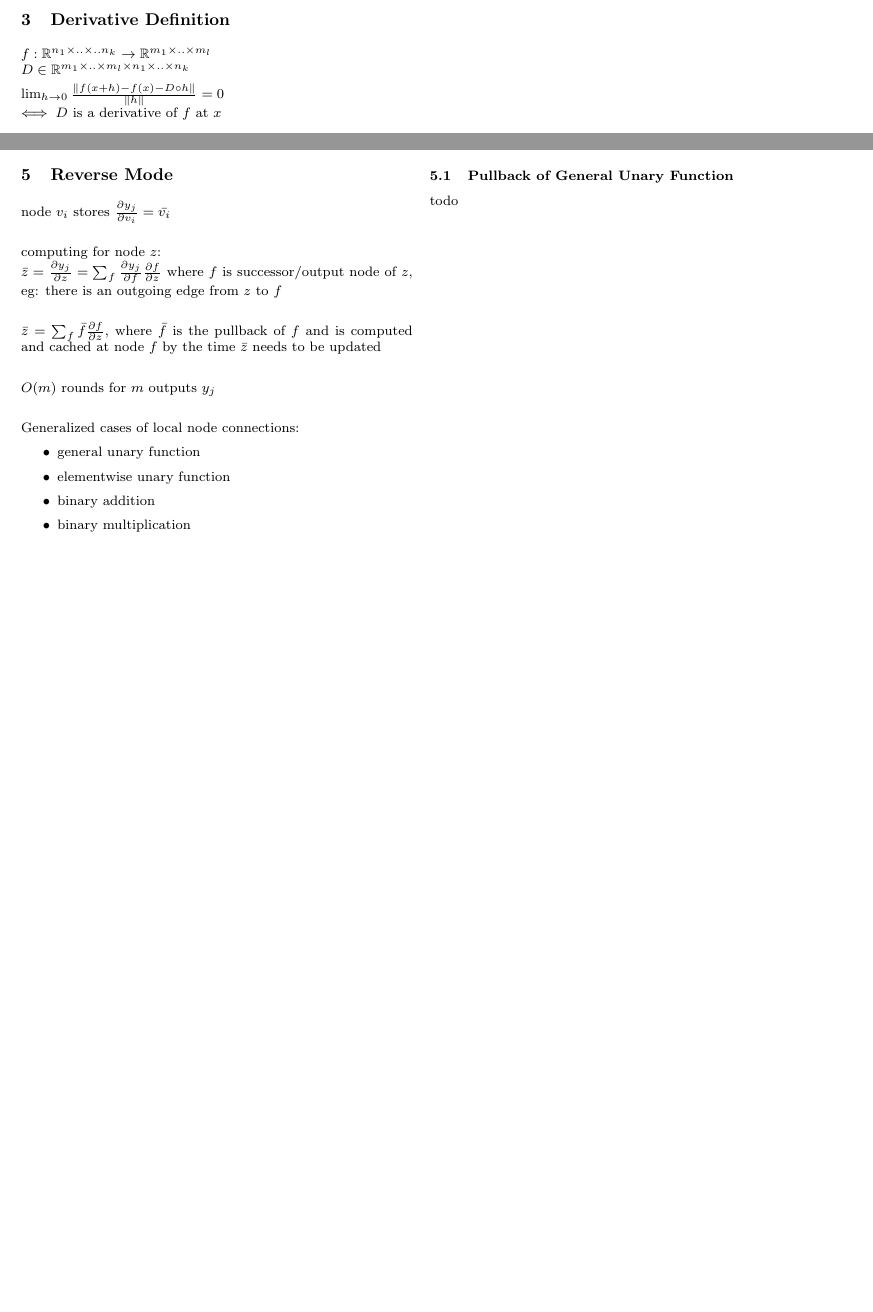
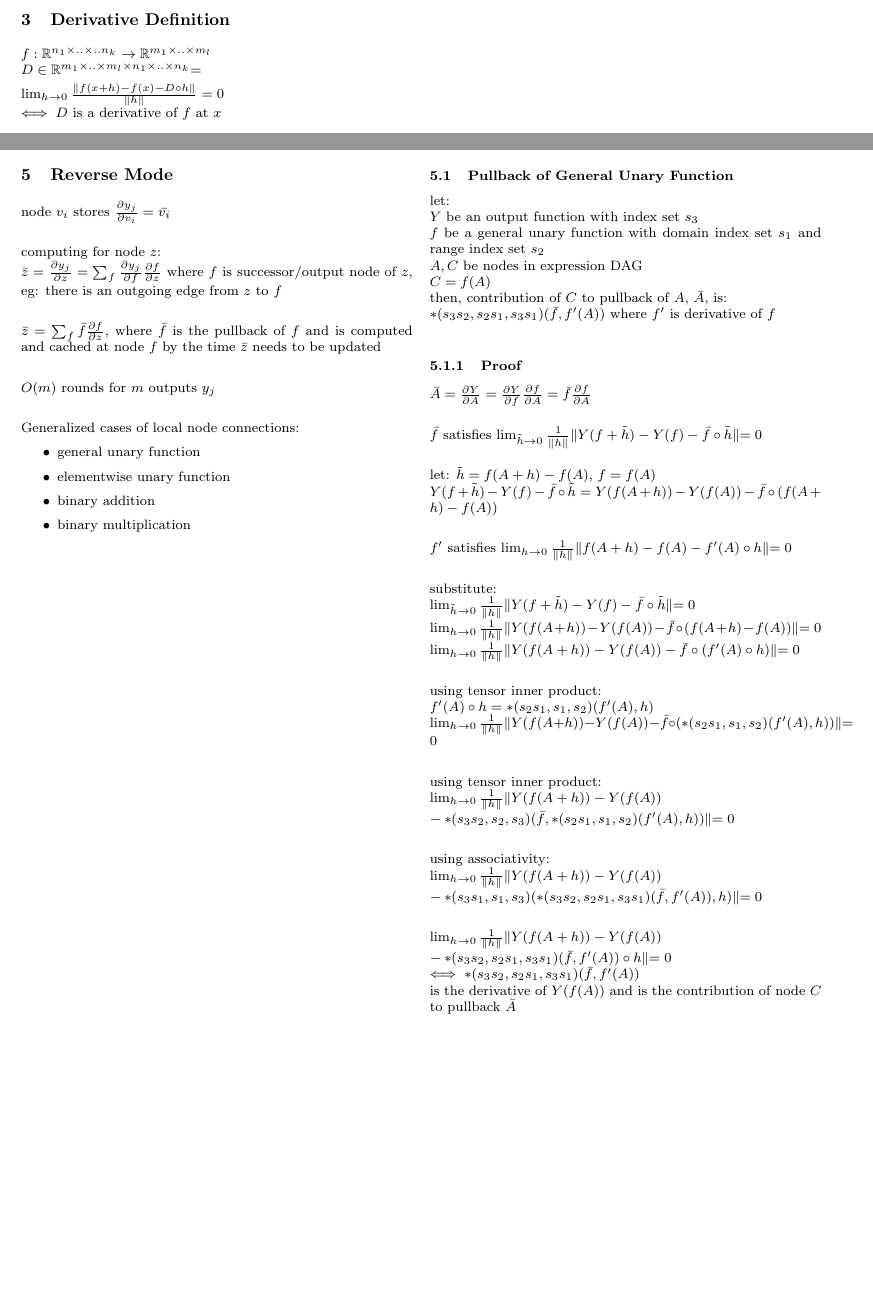
Before and after one commit to exbibyte/notes_tensor_manip, a LaTeX document (notebook.tex): two parts of pages 2 and 5 of 7, joined at a grey line, cut so that both start at the same text, the shorter picture padded with empty space. Compiled offline with pdfLaTeX.

Commit message:
added section on pullback of general unary function

```diff
--- a/notebook.tex
+++ b/notebook.tex
@@ -159,7 +159,7 @@
   \section{Derivative Definition}
 
   $f: \R^{n_1 \times .. \times .. n_k} \rightarrow \R^{m_1 \times .. \times m_l}$\\
-  $D \in \R^{m_1 \times .. \times m_l \times n_1 \times .. \times n_k}$
+  $D \in \R^{m_1 \times .. \times m_l \times n_1 \times .. \times n_k}$=
 
   $\lim_{h \rightarrow 0} \frac{\| f(x+h) - f(x) - D \circ h\|}{\| h \|} = 0$\\
   $\iff D$ is a derivative of $f$ at $x$\\
@@ -367,14 +367,50 @@
   \item binary multiplication
   \end{itemize}
 
-    \vfill\null
-    \columnbreak
+  \vfill\null
+  \columnbreak
 
   \subsection{Pullback of General Unary Function}
-  todo
+  let:\\
+  $Y$ be an output function with index set $s_3$\\
+  $f$ be a general unary function with domain index set $s_1$ and range index set $s_2$\\
+  $A, C$ be nodes in expression DAG\\
+  $C=f(A)$\\
+  then, contribution of $C$ to pullback of $A$, $\bar{A}$, is:\\
+  $*(s_3 s_2, s_2 s_1, s_3 s_1)(\bar{f}, f'(A))$ where $f'$ is derivative of $f$\\
+
+  \subsubsection{Proof}
+  $\bar{A} = \frac{\partial Y}{\partial A} = \frac{\partial Y}{\partial f} \frac{\partial f}{\partial A} = \bar{f} \frac{\partial f}{\partial A}$\\
+
+  $\bar{f}$ satisfies $\lim_{\tilde{h} \rightarrow 0} \frac{1}{\| \tilde{h} \|} \|Y(f+\tilde{h}) - Y(f) - \bar{f} \circ \tilde{h} \| = 0$\\
+
+  let:
+  $\tilde{h} = f(A+h) - f(A)$, $f=f(A)$\\
+  $Y(f+\tilde{h}) - Y(f) - \bar{f} \circ \tilde{h} = Y(f(A+h)) - Y(f(A)) - \bar{f} \circ (f(A+h) - f(A))$\\
+
+  $f'$ satisfies $\lim_{h \rightarrow 0} \frac{1}{\| h \|} \| f(A+h) - f(A) - f'(A) \circ h \| = 0$\\
+
+  substitute:\\
+  $\lim_{\tilde{h} \rightarrow 0} \frac{1}{\| \tilde{h} \|} \|Y(f+\tilde{h}) - Y(f) - \bar{f} \circ \tilde{h} \| = 0$\\
+  $\lim_{h \rightarrow 0} \frac{1}{\| h \|} \|Y(f(A+h)) - Y(f(A)) - \bar{f} \circ (f(A+h) - f(A))\| = 0$\\
+  $\lim_{h \rightarrow 0} \frac{1}{\| h \|} \|Y(f(A+h)) - Y(f(A)) - \bar{f} \circ (f'(A) \circ h)\| = 0$\\
+
+  using tensor inner product:\\
+  $f'(A) \circ h = *(s_2 s_1, s_1, s_2)(f'(A), h)$\\
+  $\lim_{h \rightarrow 0} \frac{1}{\| h \|} \|Y(f(A+h)) - Y(f(A)) - \bar{f} \circ (*(s_2 s_1, s_1, s_2)(f'(A), h))\| = 0$\\
+
+  using tensor inner product:\\
+  $\lim_{h \rightarrow 0} \frac{1}{\| h \|} \|Y(f(A+h)) - Y(f(A)) \\ - *(s_3 s_2, s_2, s_3)(\bar{f}, *(s_2 s_1, s_1, s_2)(f'(A), h))\| = 0$\\
+
+  using associativity:\\
+  $\lim_{h \rightarrow 0} \frac{1}{\| h \|} \|Y(f(A+h)) - Y(f(A)) \\ - *(s_3 s_1, s_1, s_3)(*(s_3 s_2, s_2 s_1, s_3 s_1)(\bar{f}, f'(A)), h) \| = 0$\\
+
+  $\lim_{h \rightarrow 0} \frac{1}{\| h \|} \|Y(f(A+h)) - Y(f(A)) \\ - *(s_3 s_2, s_2 s_1, s_3 s_1)(\bar{f}, f'(A)) \circ h \| = 0$\\
+  $\iff *(s_3 s_2, s_2 s_1, s_3 s_1)(\bar{f}, f'(A))$\\
+  is the derivative of $Y(f(A))$ and is the contribution of node $C$ to pullback $\bar{A}$
 
   \vfill\null
-  \columnbreak
+  \pagebreak
 
   \subsection{Pullback of Elementwise Unary Function}
   todo
```
Also changed, not shown: notebook.pdf.
